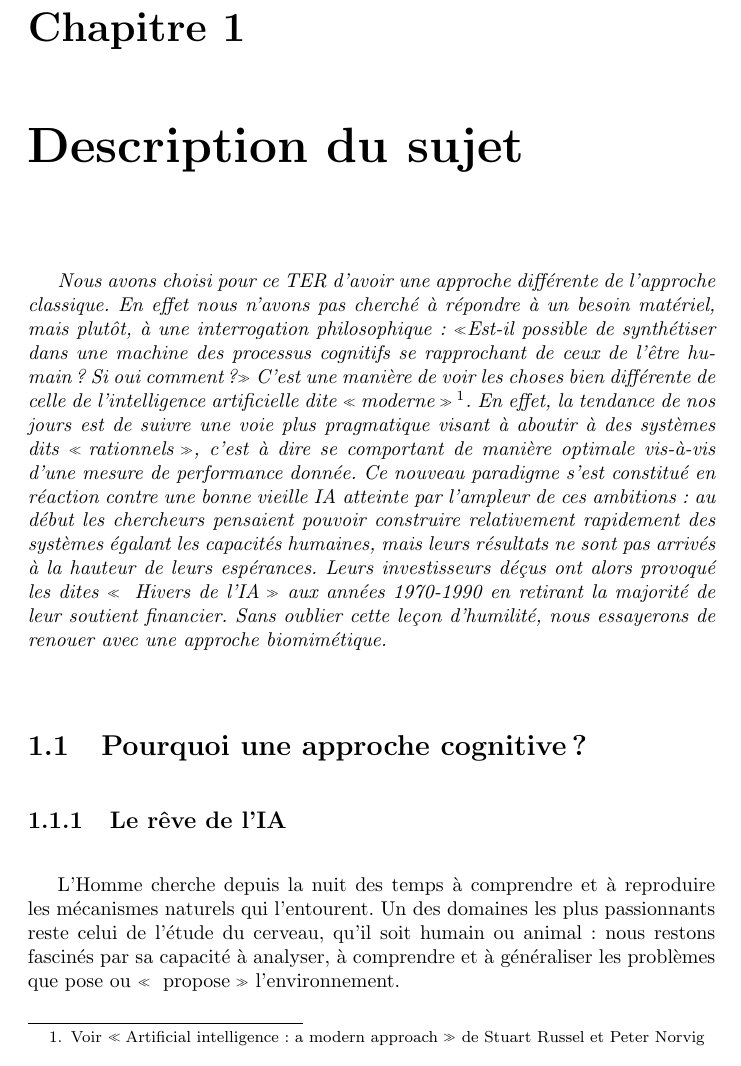
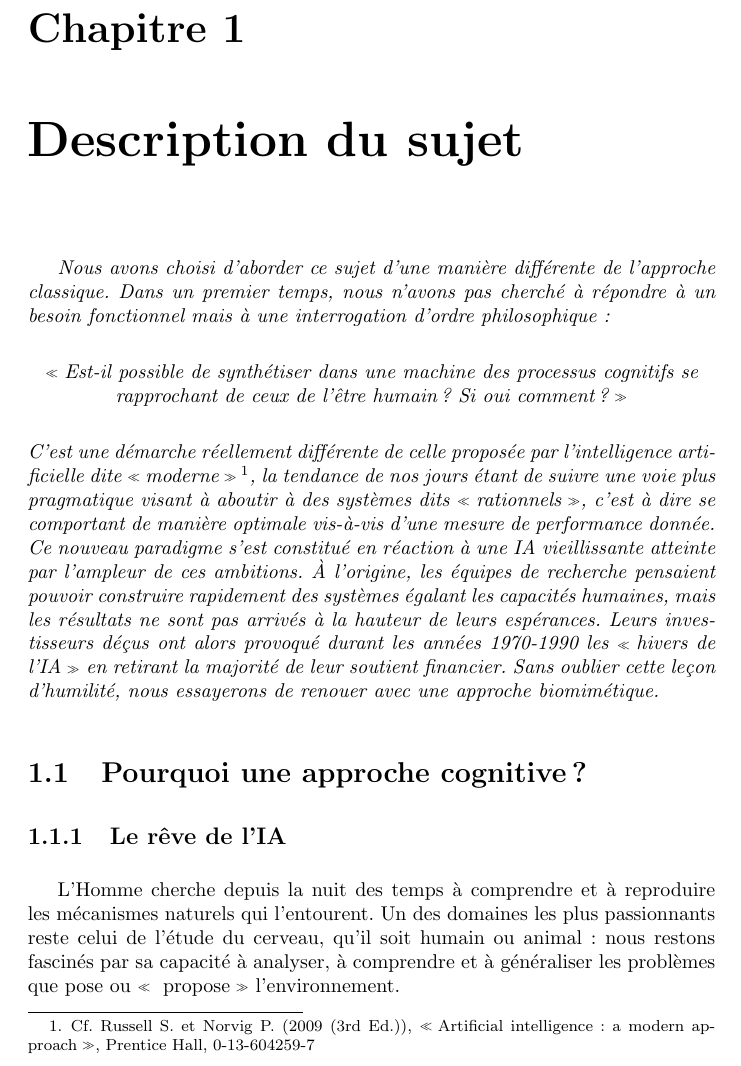
Before and after one commit to cogitoTeam/IA_a_cognitive_approach, a LaTeX book (Docs/Latex/rapport_final/rapport_final_ac.tex, which reads Docs/Latex/rapport_final/presentation/quoi.tex): part of page 13 of 53, cut so that both start at the same text. Compiled offline with pdfLaTeX; a LaTeX package or settings file that is missing is left out.

Commit message:
relecture / modif intro chap1

```diff
--- a/Docs/Latex/rapport_final/presentation/quoi.tex
+++ b/Docs/Latex/rapport_final/presentation/quoi.tex
@@ -1,20 +1,5 @@
-\emph{Nous avons choisi pour ce TER d'avoir une approche différente de l'approche
-classique. En effet nous n'avons pas cherché à répondre à un besoin matériel,
-mais plutôt, à une interrogation philosophique : «Est-il possible de
-synthétiser dans une machine des processus cognitifs se rapprochant de ceux de
-l'être humain? Si oui comment ?» C'est une manière de voir les choses bien
-différente de celle de l'intelligence artificielle dite \og moderne \fg
-\footnote{Voir \og Artificial intelligence : a modern approach \fg de Stuart
-Russel et Peter Norvig}. En effet, la tendance de nos jours est de suivre une
-voie plus pragmatique visant à aboutir à des systèmes dits \og rationnels \fg,
-c'est à dire se comportant de manière optimale vis-à-vis d'une mesure de performance
-donnée.
-Ce nouveau paradigme s'est constitué en réaction contre une bonne vieille IA
-atteinte par l'ampleur de ces ambitions : au début les chercheurs pensaient
-pouvoir construire relativement rapidement des systèmes égalant les capacités
-humaines, mais leurs résultats ne sont pas arrivés à la hauteur de leurs
-espérances. Leurs investisseurs déçus ont alors provoqué les dites
-\og{}~Hivers de l'IA~\fg{} aux années 1970-1990 en retirant la majorité de
-leur soutient financier.
-Sans oublier cette leçon d'humilité, nous essayerons de renouer avec une
-approche biomimétique.}
+\emph{Nous avons choisi d'aborder ce sujet d'une manière différente de l'approche classique. Dans un premier temps, nous n'avons pas cherché à répondre à un besoin fonctionnel mais à une interrogation d'ordre philosophique :
+\begin{center}
+\og Est-il possible de synthétiser dans une machine des processus cognitifs se rapprochant de ceux de l'être humain? Si oui comment ? \fg{}
+\end{center}
+C'est une démarche réellement différente de celle proposée par l'intelligence artificielle dite \og moderne \fg{}\footnote{Cf. Russell S. et Norvig P. (2009 (3rd Ed.)), \og Artificial intelligence : a modern approach \fg{}, Prentice Hall, 0-13-604259-7}, la tendance de nos jours étant de suivre une voie plus pragmatique visant à aboutir à des systèmes dits \og rationnels \fg{}, c'est à dire se comportant de manière optimale vis-à-vis d'une mesure de performance donnée. Ce nouveau paradigme s'est constitué en réaction à une IA vieillissante atteinte par l'ampleur de ces ambitions. À l'origine, les équipes de recherche pensaient pouvoir construire rapidement des systèmes égalant les capacités humaines, mais les résultats ne sont pas arrivés à la hauteur de leurs espérances. Leurs investisseurs déçus ont alors provoqué durant les années 1970-1990 les \og hivers de l'IA \fg{} en retirant la majorité de leur soutient financier. Sans oublier cette leçon d'humilité, nous essayerons de renouer avec une approche biomimétique.}
```
